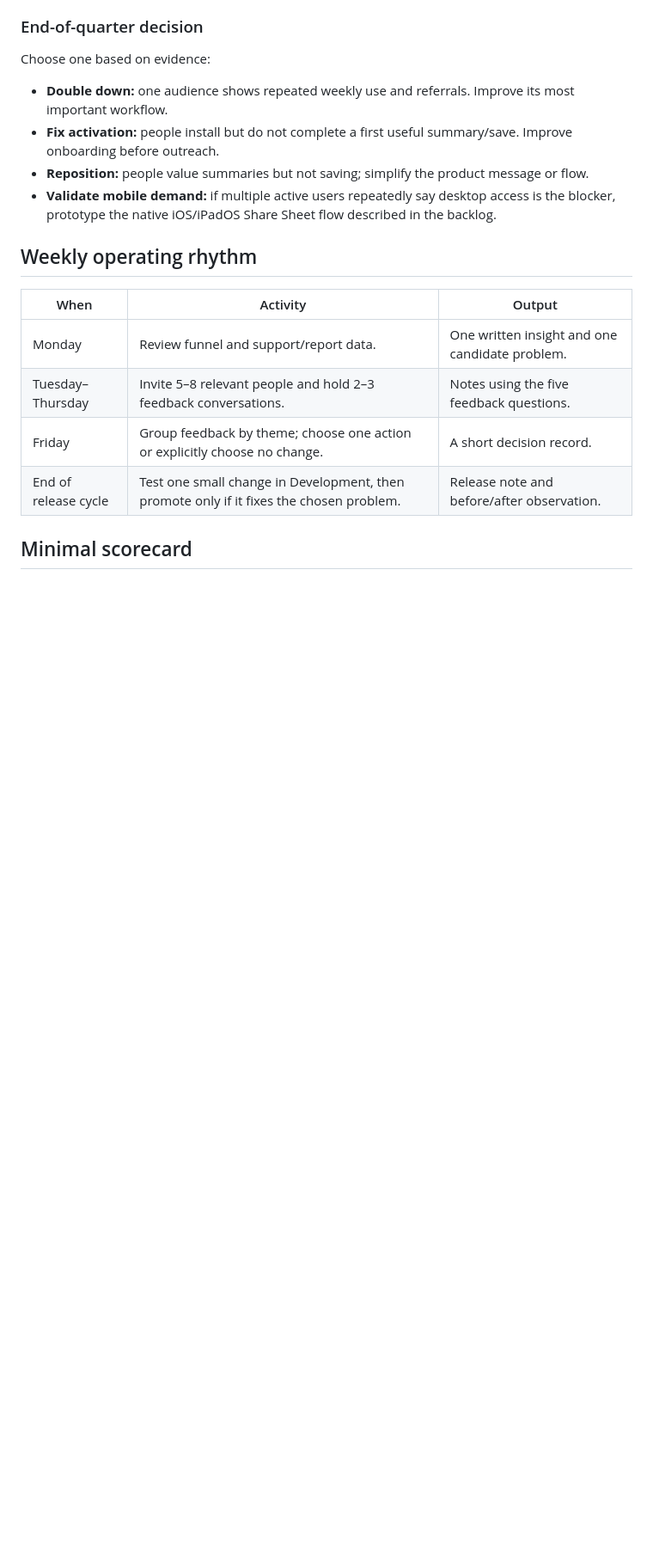
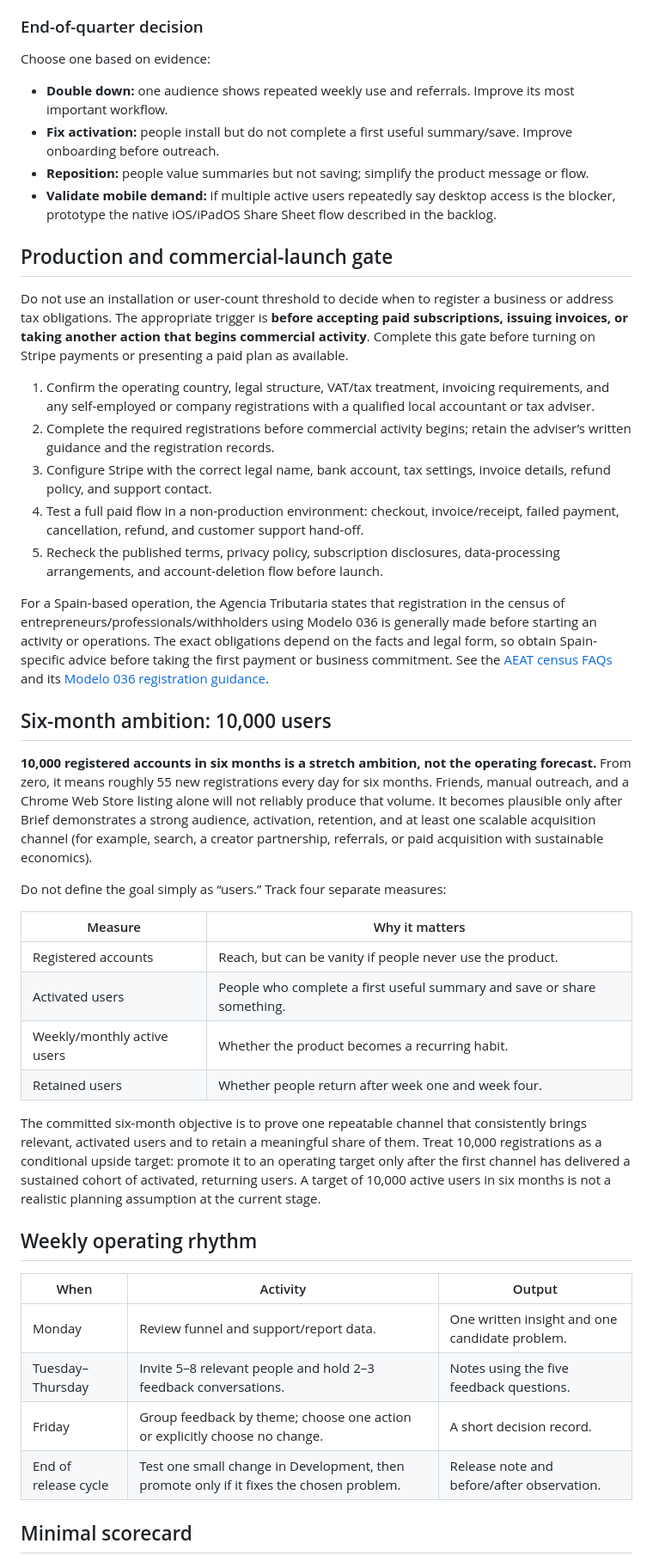
Before and after one commit to btaskol/AutoAINews, a Markdown page: docs/EARLY_USER_ROADMAP.md, the part around the change. Shown at 86% size. GitHub-like rendering; blank space fills up the shorter version.

Commit message:
docs: add commercial launch and growth gates

```diff
--- a/docs/EARLY_USER_ROADMAP.md
+++ b/docs/EARLY_USER_ROADMAP.md
@@ -119,6 +119,33 @@ Choose one based on evidence:
 - **Reposition:** people value summaries but not saving; simplify the product message or flow.
 - **Validate mobile demand:** if multiple active users repeatedly say desktop access is the blocker, prototype the native iOS/iPadOS Share Sheet flow described in the backlog.
 
+## Production and commercial-launch gate
+
+Do not use an installation or user-count threshold to decide when to register a business or address tax obligations. The appropriate trigger is **before accepting paid subscriptions, issuing invoices, or taking another action that begins commercial activity**. Complete this gate before turning on Stripe payments or presenting a paid plan as available.
+
+1. Confirm the operating country, legal structure, VAT/tax treatment, invoicing requirements, and any self-employed or company registrations with a qualified local accountant or tax adviser.
+2. Complete the required registrations before commercial activity begins; retain the adviser’s written guidance and the registration records.
+3. Configure Stripe with the correct legal name, bank account, tax settings, invoice details, refund policy, and support contact.
+4. Test a full paid flow in a non-production environment: checkout, invoice/receipt, failed payment, cancellation, refund, and customer support hand-off.
+5. Recheck the published terms, privacy policy, subscription disclosures, data-processing arrangements, and account-deletion flow before launch.
+
+For a Spain-based operation, the Agencia Tributaria states that registration in the census of entrepreneurs/professionals/withholders using Modelo 036 is generally made before starting an activity or operations. The exact obligations depend on the facts and legal form, so obtain Spain-specific advice before taking the first payment or business commitment. See the [AEAT census FAQs](https://sede.agenciatributaria.gob.es/Sede/censos-nif-domicilio-fiscal/tramites-censales-relacionados-empresarios-profesionales-retenedores/preguntas-frecuentes-modelos-036-037.html) and its [Modelo 036 registration guidance](https://sede.agenciatributaria.gob.es/Sede/eu_es/ayuda/manuales-videos-folletos/manuales-practicos/guia-practica-cumplimentacion-modelo-censal-036/capitulo-01-cuestiones-generales/plazos-presentacion/declaracion-alta/alta-censo-empresarios-profesionales-retenedores-036.html).
+
+## Six-month ambition: 10,000 users
+
+**10,000 registered accounts in six months is a stretch ambition, not the operating forecast.** From zero, it means roughly 55 new registrations every day for six months. Friends, manual outreach, and a Chrome Web Store listing alone will not reliably produce that volume. It becomes plausible only after Brief demonstrates a strong audience, activation, retention, and at least one scalable acquisition channel (for example, search, a creator partnership, referrals, or paid acquisition with sustainable economics).
+
+Do not define the goal simply as “users.” Track four separate measures:
+
+| Measure | Why it matters |
+| --- | --- |
+| Registered accounts | Reach, but can be vanity if people never use the product. |
+| Activated users | People who complete a first useful summary and save or share something. |
+| Weekly/monthly active users | Whether the product becomes a recurring habit. |
+| Retained users | Whether people return after week one and week four. |
+
+The committed six-month objective is to prove one repeatable channel that consistently brings relevant, activated users and to retain a meaningful share of them. Treat 10,000 registrations as a conditional upside target: promote it to an operating target only after the first channel has delivered a sustained cohort of activated, returning users. A target of 10,000 active users in six months is not a realistic planning assumption at the current stage.
+
 ## Weekly operating rhythm
 
 | When | Activity | Output |
```
